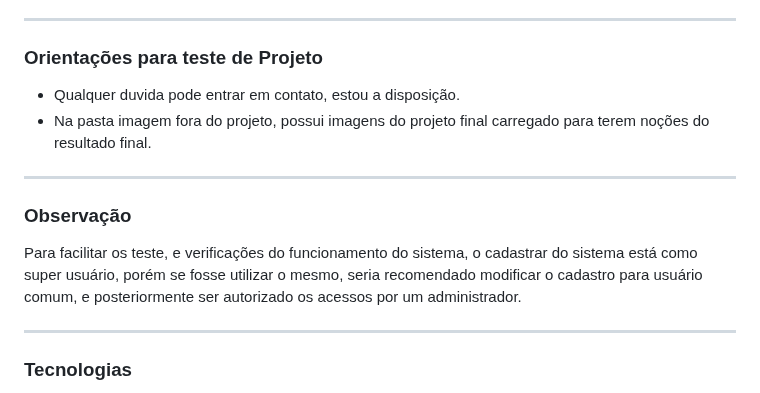
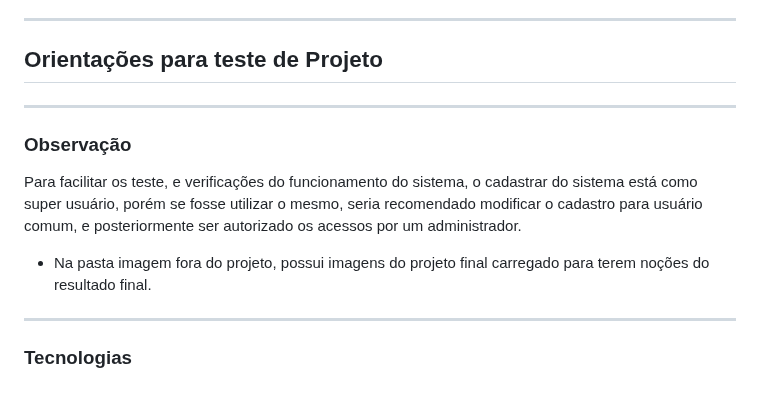
Before and after one commit to romuloptmota/sistema-imoveis, a Markdown page: README.md, the part around the change. Drawn GitHub-style.

```diff
--- a/README.md
+++ b/README.md
@@ -30,10 +30,7 @@ pessoas que podem desistir durante o processo.
 
 <hr>
 
-### Orientações para teste de Projeto
-
-- Qualquer duvida pode entrar em contato, estou a disposição.
-- Na pasta imagem fora do projeto, possui imagens do projeto final carregado para terem noções do resultado final.
+## Orientações para teste de Projeto
 
 <hr>
 
@@ -41,6 +38,7 @@ pessoas que podem desistir durante o processo.
 Para facilitar os teste, e verificações do funcionamento do sistema, o cadastrar do sistema está como super usuário, porém
 se fosse utilizar o mesmo, seria recomendado modificar o cadastro para usuário comum, e posteriormente ser autorizado
 os acessos por um administrador.
+- Na pasta imagem fora do projeto, possui imagens do projeto final carregado para terem noções do resultado final.
 
 <hr>
 
```
